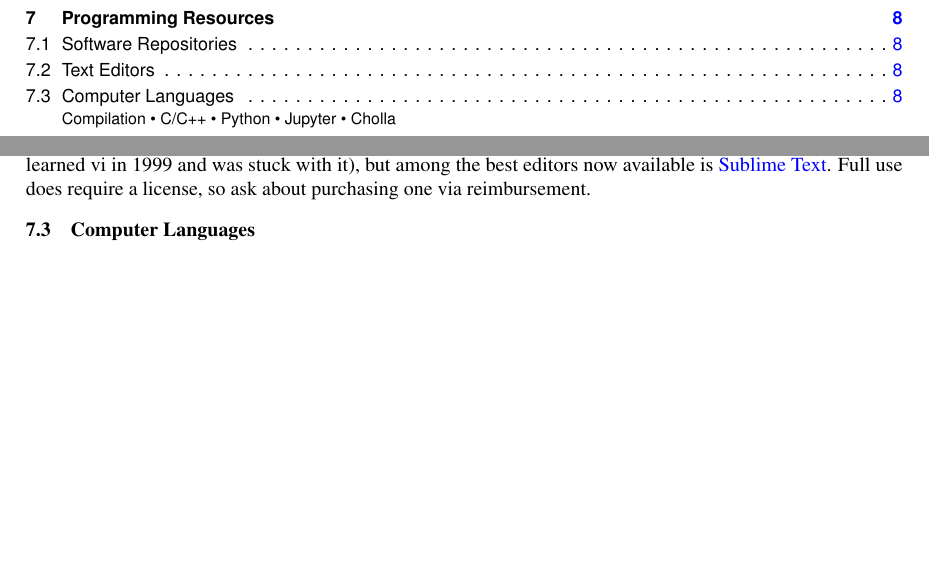
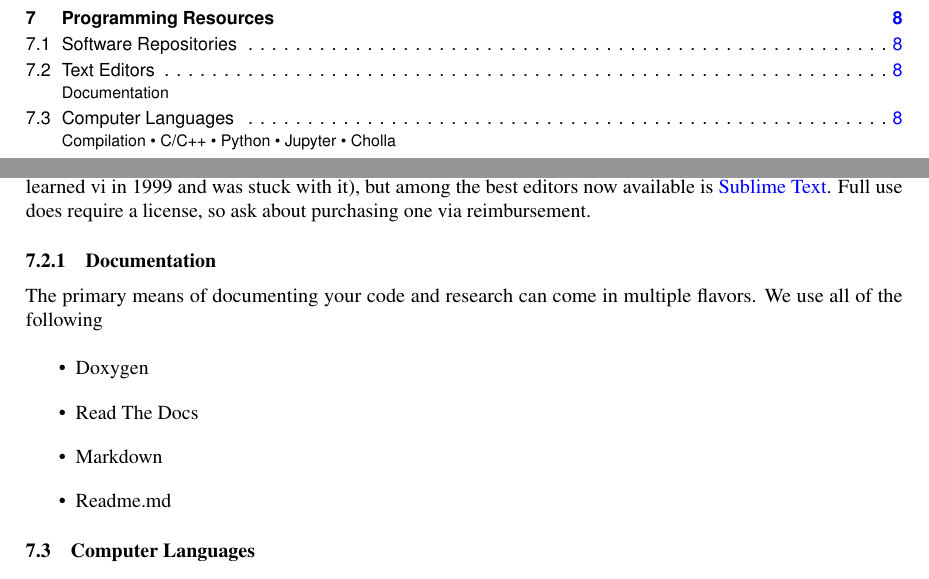
Before and after one commit to brantr/comp-astro-group-manual, a LaTeX paper (main.tex, which reads programming.tex): two parts of pages 2 and 9 of 14 before the commit and two parts of pages 2 and 9 of 15 after it, joined at a grey line, cut so that both start at the same text, the shorter picture padded with empty space. Compiled offline with pdfLaTeX; a missing bibliography style is replaced by a similar one.

Commit message:
Adding subsection on documentation.

```diff
--- a/programming.tex
+++ b/programming.tex
@@ -13,6 +13,19 @@ Before you get started writing code, it's essential to start by creating a softw
 \label{sec:editors}
 
 You should pick a text editor with which to become proficient. Emacs or vi are standard (Brant unfortunately learned vi in 1999 and was stuck with it), but among the best editors now available is \href{https://www.sublimetext.com/}{Sublime Text}. Full use does require a license, so ask about purchasing one via reimbursement.
+
+\subsubsection{Documentation}
+\label{sec:documentation}
+
+The primary means of documenting your code and research can come in multiple flavors.  We use all of the following
+
+\begin{itemize}
+	\item Doxygen
+	\item Read The Docs
+	\item Markdown
+	\item Readme.md
+\end{itemize}
+
 
 \subsection{Computer Languages}
 \label{sec:languages}
```
